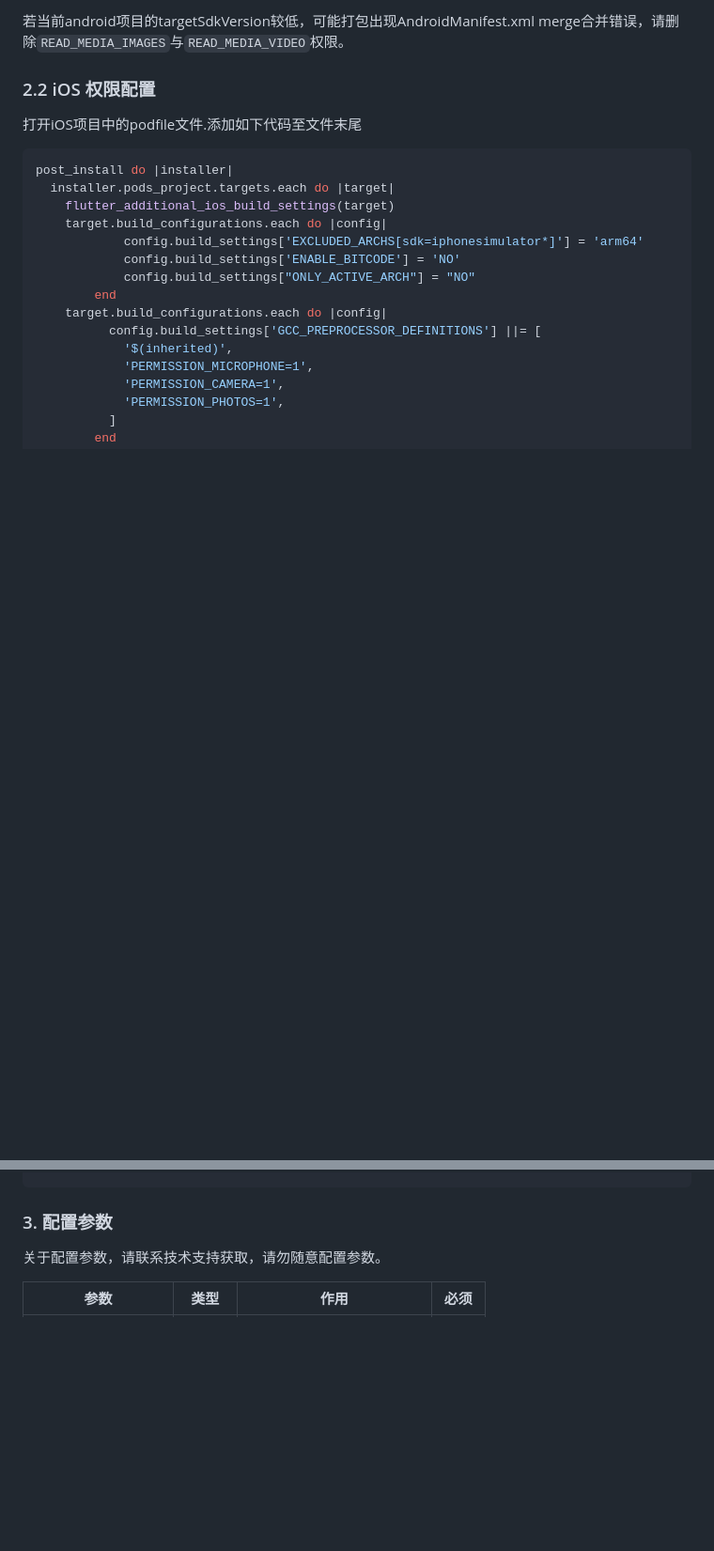
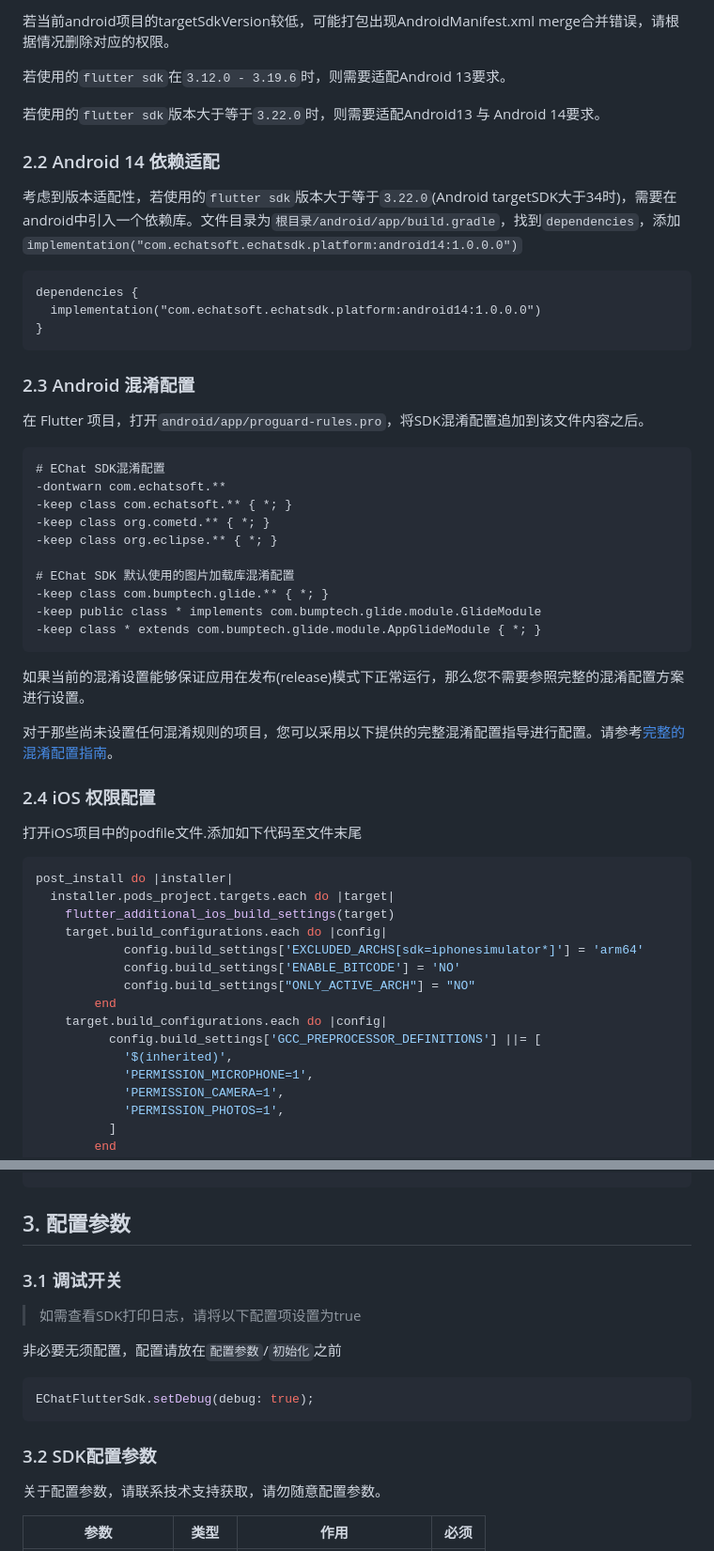
Before and after one commit to Rainbowred-Echatsoft/echat_platform_flutter_sdk, a Markdown page: README.md, 2 parts joined by grey strips. Shown at 94% size. Drawn GitHub-style; blank space fills up the shorter version.

Commit message:
docs(README): 更新接入说明

````diff
--- a/README.md
+++ b/README.md
@@ -69,8 +74,44 @@ allprojects {
 ```
 
-若当前android项目的targetSdkVersion较低，可能打包出现AndroidManifest.xml merge合并错误，请删除`READ_MEDIA_IMAGES`与`READ_MEDIA_VIDEO`权限。
+若当前android项目的targetSdkVersion较低，可能打包出现AndroidManifest.xml merge合并错误，请根据情况删除对应的权限。
 
-### 2.2 iOS 权限配置
+若使用的`flutter sdk`在`3.12.0 - 3.19.6`时，则需要适配Android 13要求。
+
+若使用的`flutter sdk`版本大于等于`3.22.0`时，则需要适配Android13 与 Android 14要求。
+
+### 2.2 Android 14 依赖适配
+
+考虑到版本适配性，若使用的`flutter sdk`版本大于等于`3.22.0`(Android targetSDK大于34时)，需要在android中引入一个依赖库。文件目录为`根目录/android/app/build.gradle`，找到`dependencies`，添加`implementation("com.echatsoft.echatsdk.platform:android14:1.0.0.0")`
+
+```
+dependencies {
+  implementation("com.echatsoft.echatsdk.platform:android14:1.0.0.0")
+}
+```
+
+### 2.3 Android 混淆配置
+
+在 Flutter 项目，打开`android/app/proguard-rules.pro`，将SDK混淆配置追加到该文件内容之后。
+
+```
+# EChat SDK混淆配置
+-dontwarn com.echatsoft.**
+-keep class com.echatsoft.** { *; }
+-keep class org.cometd.** { *; }
+-keep class org.eclipse.** { *; }
+
+# EChat SDK 默认使用的图片加载库混淆配置
+-keep class com.bumptech.glide.** { *; }
+-keep public class * implements com.bumptech.glide.module.GlideModule
+-keep class * extends com.bumptech.glide.module.AppGlideModule { *; }
+```
+
+如果当前的混淆设置能够保证应用在发布(release)模式下正常运行，那么您不需要参照完整的混淆配置方案进行设置。
+
+对于那些尚未设置任何混淆规则的项目，您可以采用以下提供的完整混淆配置指导进行配置。请参考[完整的混淆配置指南](https://wiki.echatsoft.com/sdk/app-platform/#/proguard-example)。
+
+
+### 2.4 iOS 权限配置
 
 打开iOS项目中的podfile文件.添加如下代码至文件末尾
 
@@ -96,7 +137,18 @@ end
 ```
 
 
-### 3. 配置参数
+## 3. 配置参数
+
+### 3.1 调试开关
+
+> 如需查看SDK打印日志，请将以下配置项设置为true
+
+非必要无须配置，配置请放在`配置参数`/`初始化`之前
+
+```dart
+EChatFlutterSdk.setDebug(debug: true);
+```
+### 3.2 SDK配置参数
 
 关于配置参数，请联系技术支持获取，请勿随意配置参数。
 
````
Also changed, not shown: other parts of README.md (+11 -6 lines).
